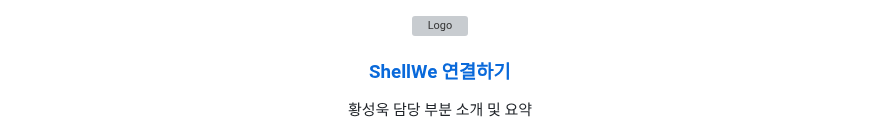
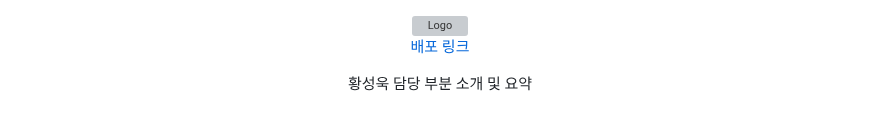
Before and after one commit to tjddnr7760/ShellWe, a Markdown page: README.md, the part around the change. GitHub-like rendering; grey boxes are pictures that could not be loaded.

```diff
--- a/README.md
+++ b/README.md
@@ -3,7 +3,9 @@
     <img src="https://github.com/tjddnr7760/stackoverflow_clone/assets/42529087/97f8f760-ae32-4d8a-8bd5-57cfd9765805" alt="Logo" width="150" height="130">
   </a>
   <a href="http://shellwe.net">
-    <h3 align="center">ShellWe 연결하기</h3>
+    <p align="center">
+    배포 링크
+    </p>
   </a>
 
   <p align="center">
```
